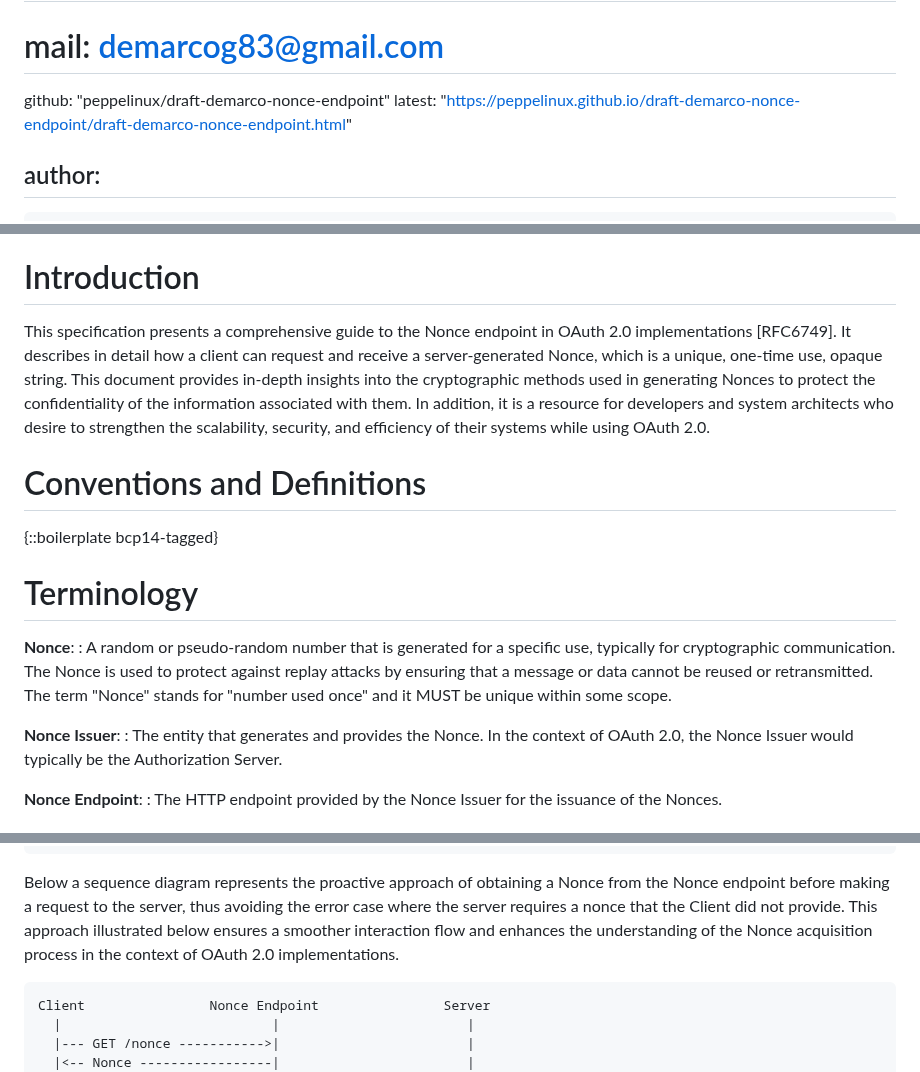
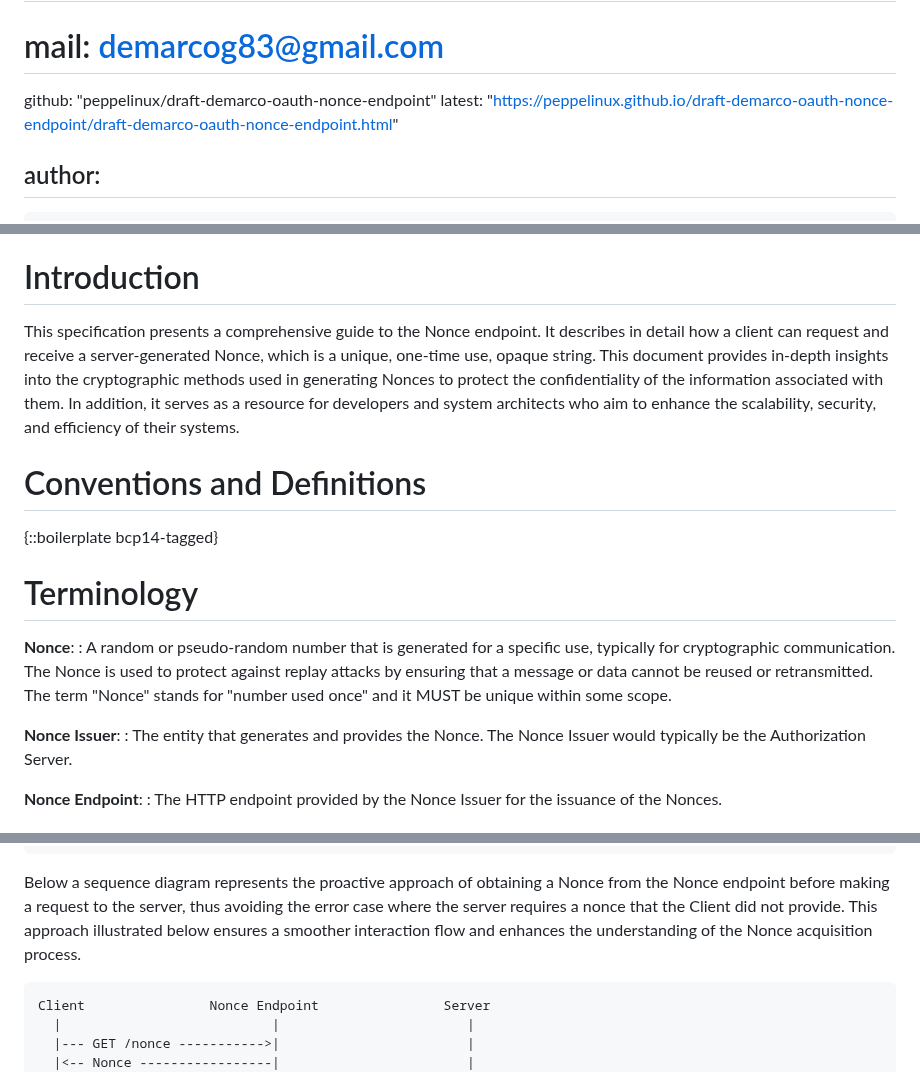
Before and after one commit to peppelinux/draft-demarco-oauth-nonce-endpoint, a Markdown page: draft-demarco-oauth-nonce-endpoint.md, 3 parts joined by grey strips. GitHub-like rendering.

Commit message:
chore: OAuth 2.0 not a dependency

```diff
--- a/draft-demarco-oauth-nonce-endpoint.md
+++ b/draft-demarco-oauth-nonce-endpoint.md
@@ -17,8 +17,8 @@ venue:
 #  group: WG
 #  type: Working Group
 #  mail: demarcog83@gmail.com
-  github: "peppelinux/draft-demarco-nonce-endpoint"
-  latest: "https://peppelinux.github.io/draft-demarco-nonce-endpoint/draft-demarco-nonce-endpoint.html"
+  github: "peppelinux/draft-demarco-oauth-nonce-endpoint"
+  latest: "https://peppelinux.github.io/draft-demarco-oauth-nonce-endpoint/draft-demarco-oauth-nonce-endpoint.html"
 
 author:
  -
@@ -47,7 +47,7 @@ This document defines a Nonce Endpoint and details how a Server generates and is
 
 # Introduction
 
-This specification presents a comprehensive guide to the Nonce endpoint in OAuth 2.0 implementations [RFC6749]. It describes in detail how a client can request and receive a server-generated Nonce, which is a unique, one-time use, opaque string. This document provides in-depth insights into the cryptographic methods used in generating Nonces to protect the confidentiality of the information associated with them. In addition, it is a resource for developers and system architects who desire to strengthen the scalability, security, and efficiency of their systems while using OAuth 2.0.
+This specification presents a comprehensive guide to the Nonce endpoint. It describes in detail how a client can request and receive a server-generated Nonce, which is a unique, one-time use, opaque string. This document provides in-depth insights into the cryptographic methods used in generating Nonces to protect the confidentiality of the information associated with them. In addition, it serves as a resource for developers and system architects who aim to enhance the scalability, security, and efficiency of their systems.
 
 # Conventions and Definitions
 
@@ -59,7 +59,7 @@ This specification presents a comprehensive guide to the Nonce endpoint in OAuth
 :  A random or pseudo-random number that is generated for a specific use, typically for cryptographic communication. The Nonce is used to protect against replay attacks by ensuring that a message or data cannot be reused or retransmitted. The term "Nonce" stands for "number used once" and it MUST be unique within some scope.
 
 **Nonce Issuer**:
-:  The entity that generates and provides the Nonce. In the context of OAuth 2.0, the Nonce Issuer would typically be the Authorization Server.
+:  The entity that generates and provides the Nonce. The Nonce Issuer would typically be the Authorization Server.
 
 **Nonce Endpoint**:
 :  The HTTP endpoint provided by the Nonce Issuer for the issuance of the Nonces.
@@ -132,8 +132,7 @@ Host: server.example.com
 Below a sequence diagram represents the proactive approach of obtaining a Nonce from the Nonce endpoint
 before making a request to the server, thus avoiding the error case where the server requires a
 nonce that the Client did not provide. This approach illustrated below ensures a smoother
-interaction flow and enhances the understanding of the Nonce acquisition process in the context
-of OAuth 2.0 implementations.
+interaction flow and enhances the understanding of the Nonce acquisition process.
 
 ~~~~
 Client                Nonce Endpoint                Server
```
Also changed, not shown: other parts of draft-demarco-oauth-nonce-endpoint.md (+1 -1 lines).
